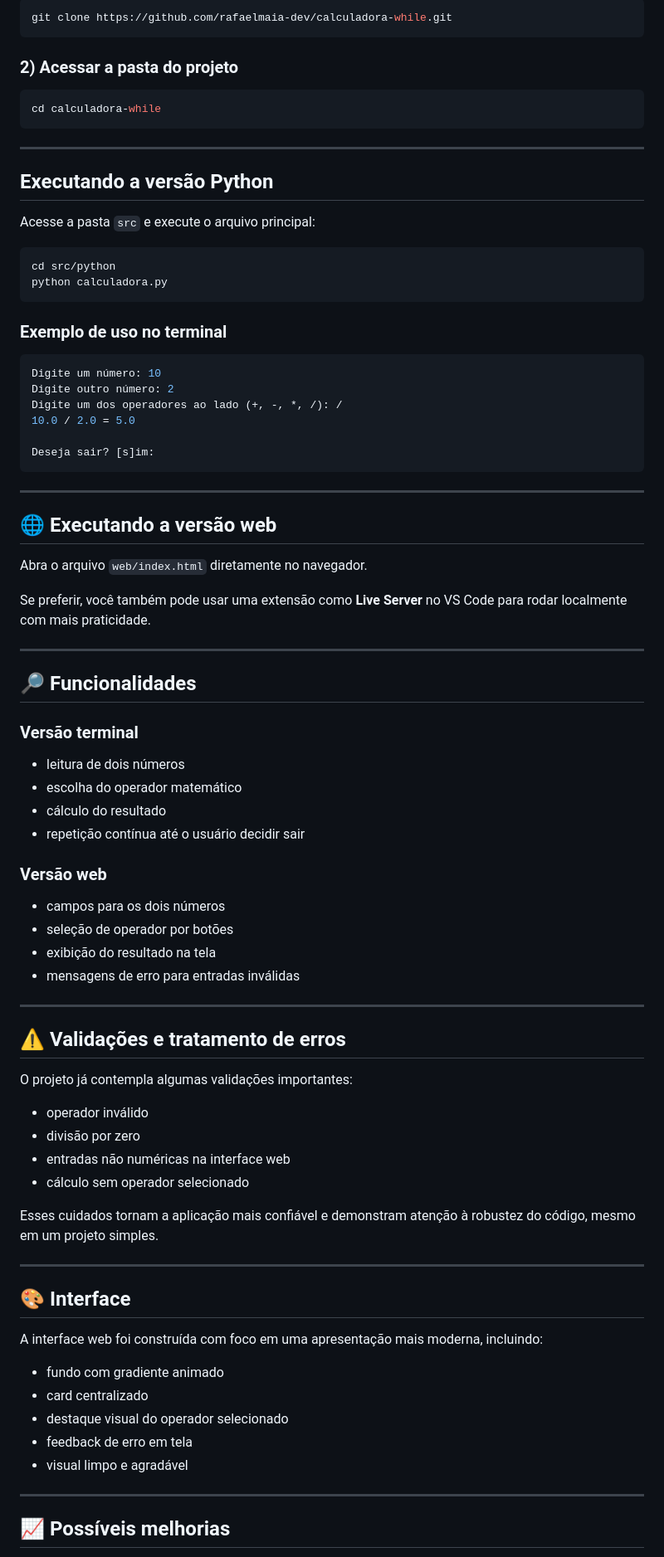
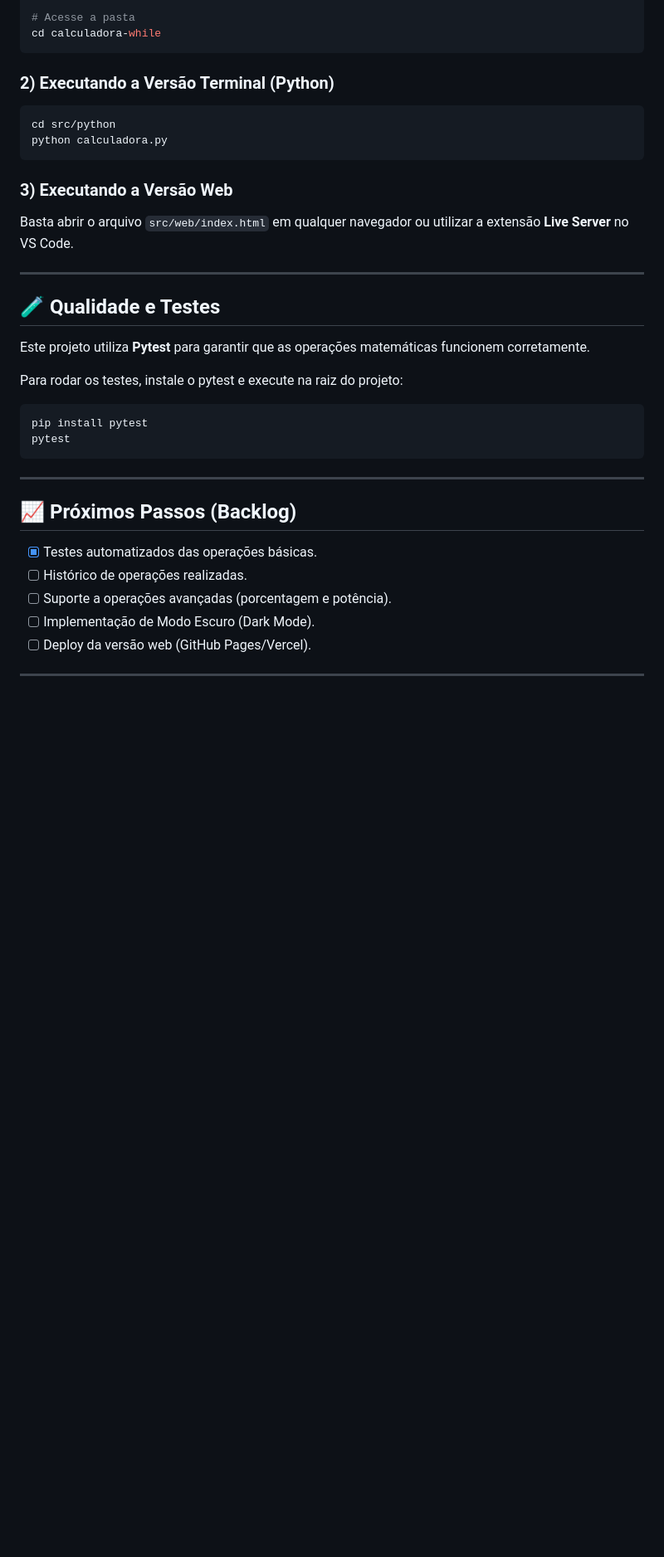
Before and after one commit to rafaelmaia-dev/calculadora-while, a Markdown page: README.md, the part around one of its changes. Shown at 83% size. Rendered like a GitHub page; blank space fills up the shorter version.

````diff
--- a/README.md
+++ b/README.md
@@ -93,86 +75,37 @@ calculadora-while/
 
-```bash
-git clone https://github.com/rafaelmaia-dev/calculadora-while.git
-```
-
-### 2) Acessar a pasta do projeto
-
-```bash
+# Acesse a pasta
 cd calculadora-while
 ```
 
----
-
-## Executando a versão Python
-
-Acesse a pasta `src` e execute o arquivo principal:
-
+### 2) Executando a Versão Terminal (Python)
 ```bash
 cd src/python
 python calculadora.py
 ```
 
-### Exemplo de uso no terminal
+### 3) Executando a Versão Web
+Basta abrir o arquivo `src/web/index.html` em qualquer navegador ou utilizar a extensão **Live Server** no VS Code.
 
+---
+
+## 🧪 Qualidade e Testes
+
+Este projeto utiliza **Pytest** para garantir que as operações matemáticas funcionem corretamente.
+
+Para rodar os testes, instale o pytest e execute na raiz do projeto:
 ```bash
-Digite um número: 10
-Digite outro número: 2
-Digite um dos operadores ao lado (+, -, *, /): /
-10.0 / 2.0 = 5.0
-
-Deseja sair? [s]im:
+pip install pytest
+pytest
 ```
 
 ---
 
-## 🌐 Executando a versão web
+## 📈 Próximos Passos (Backlog)
 
-Abra o arquivo `web/index.html` diretamente no navegador.
-
-Se preferir, você também pode usar uma extensão como **Live Server** no VS Code para rodar localmente com mais praticidade.
+- [x] Testes automatizados das operações básicas.
+- [ ] Histórico de operações realizadas.
+- [ ] Suporte a operações avançadas (porcentagem e potência).
+- [ ] Implementação de Modo Escuro (Dark Mode).
+- [ ] Deploy da versão web (GitHub Pages/Vercel).
 
 ---
-
-## 🔎 Funcionalidades
-
-### Versão terminal
-- leitura de dois números
-- escolha do operador matemático
-- cálculo do resultado
-- repetição contínua até o usuário decidir sair
-
-### Versão web
-- campos para os dois números
-- seleção de operador por botões
-- exibição do resultado na tela
-- mensagens de erro para entradas inválidas
-
----
-
-## ⚠️ Validações e tratamento de erros
-
-O projeto já contempla algumas validações importantes:
-
-- operador inválido
-- divisão por zero
-- entradas não numéricas na interface web
-- cálculo sem operador selecionado
-
-Esses cuidados tornam a aplicação mais confiável e demonstram atenção à robustez do código, mesmo em um projeto simples.
-
----
-
-## 🎨 Interface
-
-A interface web foi construída com foco em uma apresentação mais moderna, incluindo:
-
-- fundo com gradiente animado
-- card centralizado
-- destaque visual do operador selecionado
-- feedback de erro em tela
-- visual limpo e agradável
-
----
-
-## 📈 Possíveis melhorias
-
````
Also changed, not shown: other parts of README.md (+39 -84 lines).
